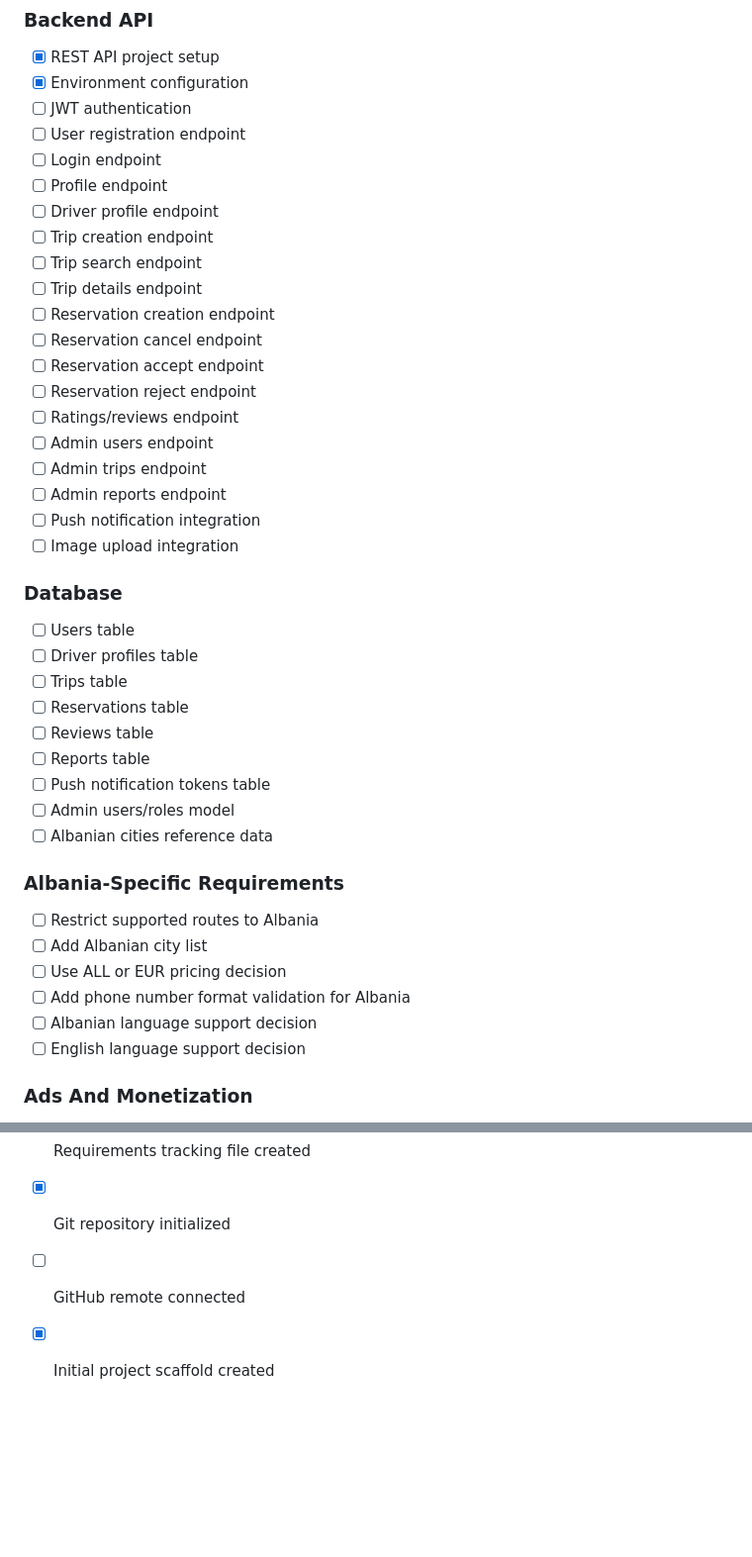
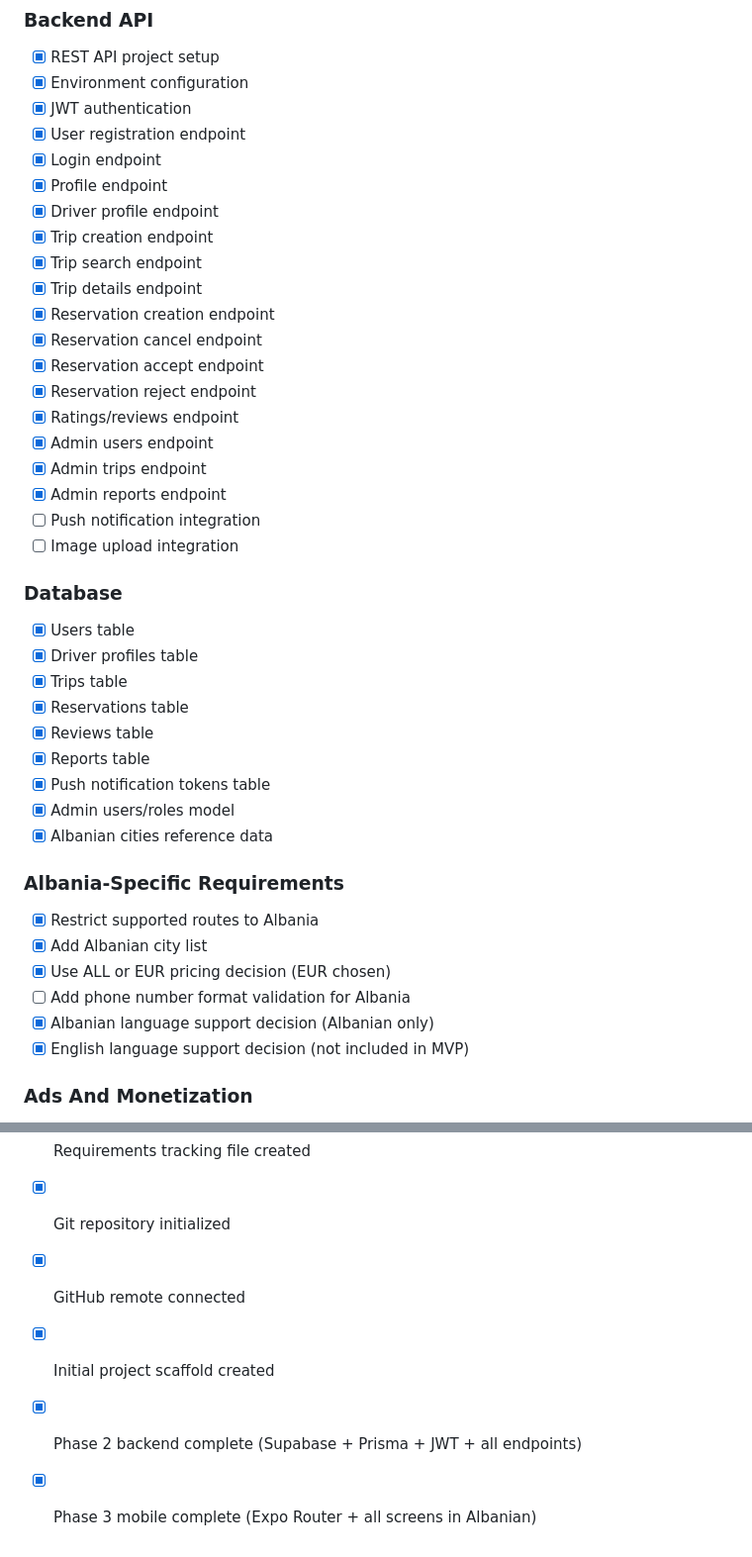
Before and after one commit to IGB-CE/nisemi, a Markdown page: AGENTS.md, 2 parts joined by grey strips. Shown at 99% size. Drawn GitHub-style; blank space fills up the shorter version.

Commit message:
Update AGENTS.md to reflect Phase 2 and Phase 3 completion
Co-Authored-By: Claude Sonnet 4.6 <noreply@anthropic.com>

```diff
--- a/AGENTS.md
+++ b/AGENTS.md
@@ -83,45 +83,45 @@ Online payments, live GPS tracking, and full chat are not part of the MVP.
 
 - [x] REST API project setup
 - [x] Environment configuration
-- [ ] JWT authentication
-- [ ] User registration endpoint
-- [ ] Login endpoint
-- [ ] Profile endpoint
-- [ ] Driver profile endpoint
-- [ ] Trip creation endpoint
-- [ ] Trip search endpoint
-- [ ] Trip details endpoint
-- [ ] Reservation creation endpoint
-- [ ] Reservation cancel endpoint
-- [ ] Reservation accept endpoint
-- [ ] Reservation reject endpoint
-- [ ] Ratings/reviews endpoint
-- [ ] Admin users endpoint
-- [ ] Admin trips endpoint
-- [ ] Admin reports endpoint
+- [x] JWT authentication
+- [x] User registration endpoint
+- [x] Login endpoint
+- [x] Profile endpoint
+- [x] Driver profile endpoint
+- [x] Trip creation endpoint
+- [x] Trip search endpoint
+- [x] Trip details endpoint
+- [x] Reservation creation endpoint
+- [x] Reservation cancel endpoint
+- [x] Reservation accept endpoint
+- [x] Reservation reject endpoint
+- [x] Ratings/reviews endpoint
+- [x] Admin users endpoint
+- [x] Admin trips endpoint
+- [x] Admin reports endpoint
 - [ ] Push notification integration
 - [ ] Image upload integration
 
 ### Database
 
-- [ ] Users table
-- [ ] Driver profiles table
-- [ ] Trips table
-- [ ] Reservations table
-- [ ] Reviews table
-- [ ] Reports table
-- [ ] Push notification tokens table
-- [ ] Admin users/roles model
-- [ ] Albanian cities reference data
+- [x] Users table
+- [x] Driver profiles table
+- [x] Trips table
+- [x] Reservations table
+- [x] Reviews table
+- [x] Reports table
+- [x] Push notification tokens table
+- [x] Admin users/roles model
+- [x] Albanian cities reference data
 
 ### Albania-Specific Requirements
 
-- [ ] Restrict supported routes to Albania
-- [ ] Add Albanian city list
-- [ ] Use ALL or EUR pricing decision
+- [x] Restrict supported routes to Albania
+- [x] Add Albanian city list
+- [x] Use ALL or EUR pricing decision (EUR chosen)
 - [ ] Add phone number format validation for Albania
-- [ ] Albanian language support decision
-- [ ] English language support decision
+- [x] Albanian language support decision (Albanian only)
+- [x] English language support decision (not included in MVP)
 
 ### Ads And Monetization
 
@@ -269,5 +269,7 @@ Better long-term monetization options may include featured drivers, promoted tri
 - [x] Project folder created
 - [x] Requirements tracking file created
 - [x] Git repository initialized
-- [ ] GitHub remote connected
+- [x] GitHub remote connected
 - [x] Initial project scaffold created
+- [x] Phase 2 backend complete (Supabase + Prisma + JWT + all endpoints)
+- [x] Phase 3 mobile complete (Expo Router + all screens in Albanian)
```
Also changed, not shown: other parts of AGENTS.md (+42 -42 lines).
